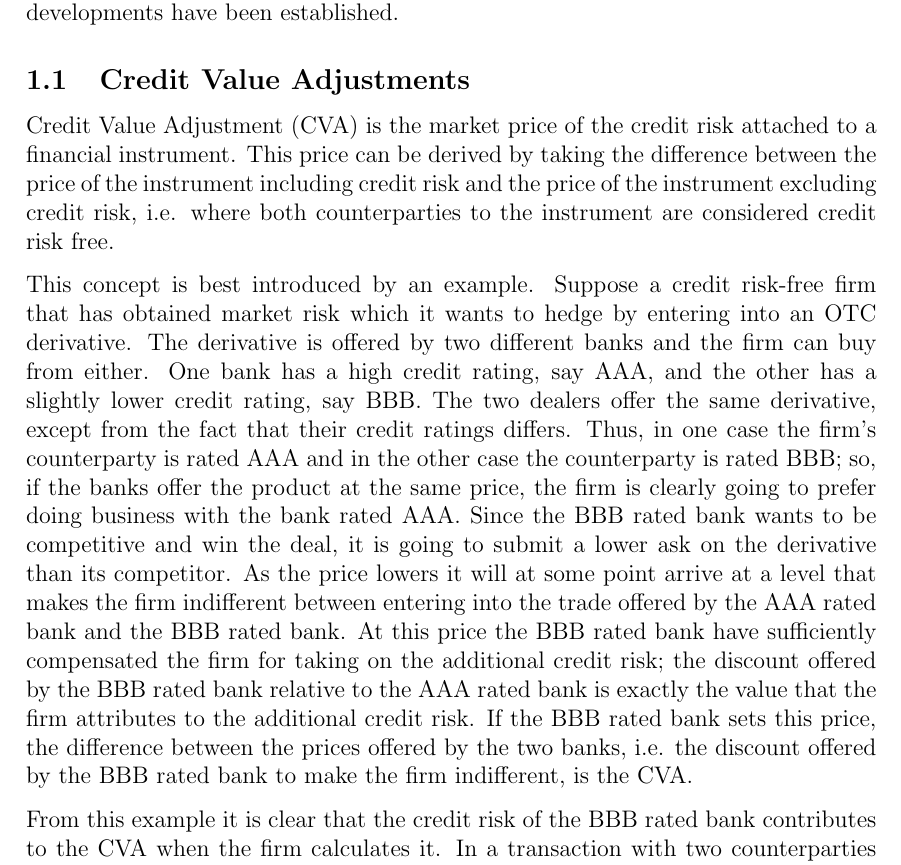
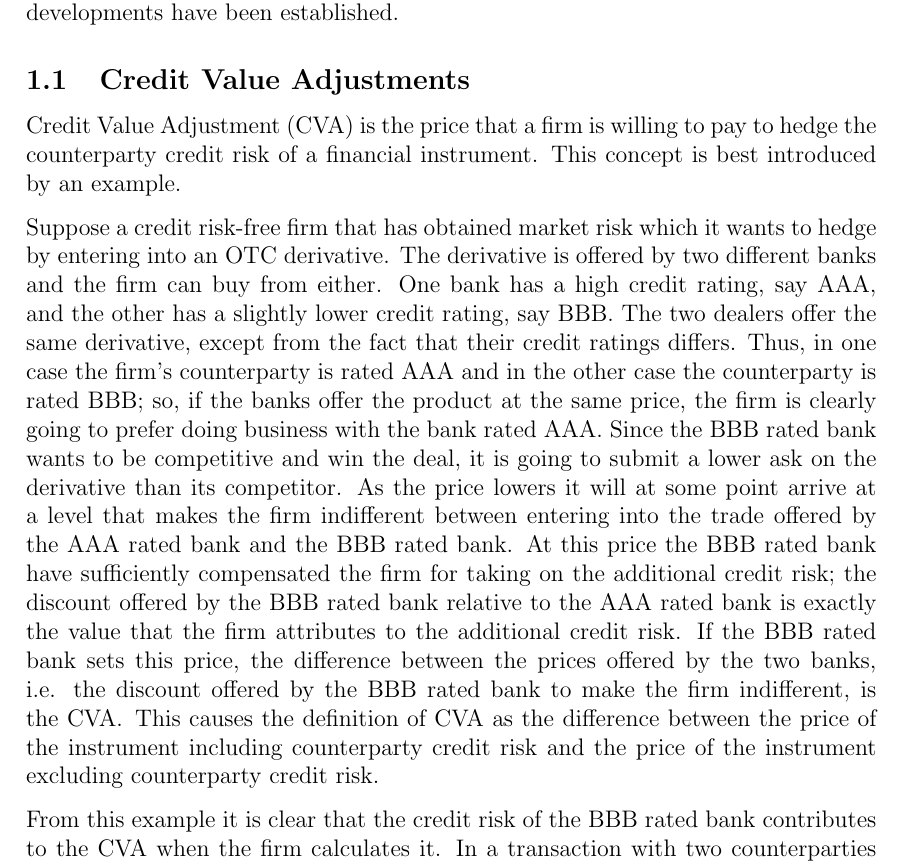
Before and after one commit to sebastianbaltser/master-thesis, a LaTeX thesis (thesis/main.tex, which reads thesis/content/body-matter/value-adjustments/credit-value-adjustments.tex): part of page 2 of 38, cut so that both start at the same text. Compiled offline with pdfLaTeX.

Commit message:
Move definition of CVA further down

```diff
--- a/thesis/content/body-matter/value-adjustments/credit-value-adjustments.tex
+++ b/thesis/content/body-matter/value-adjustments/credit-value-adjustments.tex
@@ -3,12 +3,10 @@
 
 \begin{document}
     \subsection{Credit Value Adjustments}
-        Credit Value Adjustment (CVA) is the market price of the credit risk attached to a financial instrument.
-        This price can be derived by taking the difference between the price of the instrument including credit risk
-        and the price of the instrument excluding credit risk,
-        i.e. where both counterparties to the instrument are considered credit risk free.
+        Credit Value Adjustment (CVA) is the price that a firm is willing to pay
+        to hedge the counterparty credit risk of a financial instrument.
+        This concept is best introduced by an example.
 
-        This concept is best introduced by an example.
         Suppose a credit risk-free firm that has obtained market risk
         which it wants to hedge by entering into an OTC derivative.
         The derivative is offered by two different banks and the firm can buy from either.
@@ -26,8 +24,9 @@
         the discount offered by the BBB rated bank relative to the AAA rated bank is exactly the value that the firm
         attributes to the additional credit risk.
         If the BBB rated bank sets this price, the difference between the prices offered by the two banks,
-        i.e. the discount offered by the BBB rated bank to make the firm indifferent,
-        is the \CVA/.
+        i.e. the discount offered by the BBB rated bank to make the firm indifferent, is the \CVA/.
+        This causes the definition of \CVA/ as the difference between the price of the instrument
+        including counterparty credit risk and the price of the instrument excluding counterparty credit risk.
 
         From this example it is clear that the credit risk of the BBB rated bank contributes to the \CVA/
         when the firm calculates it.
```
